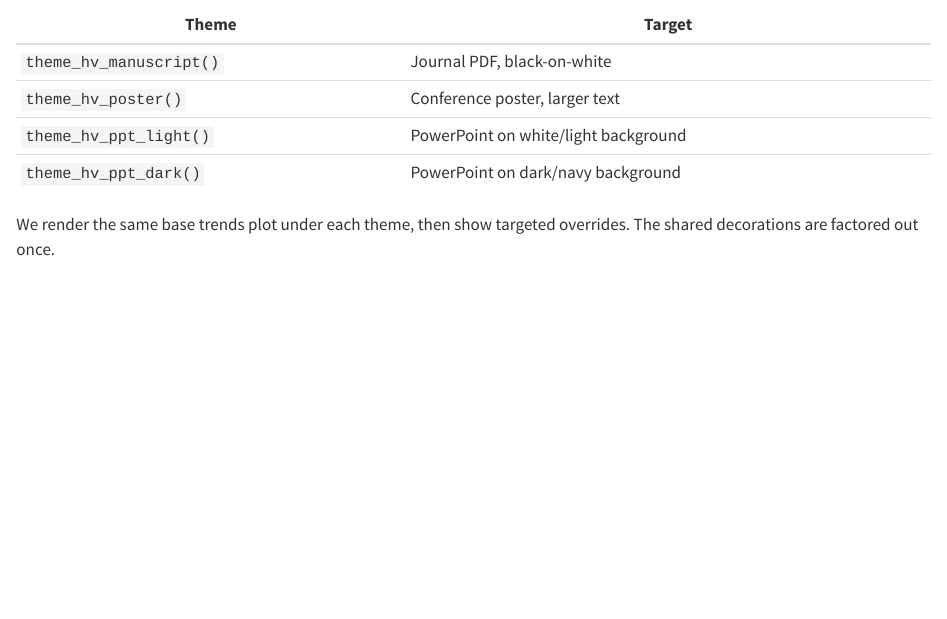
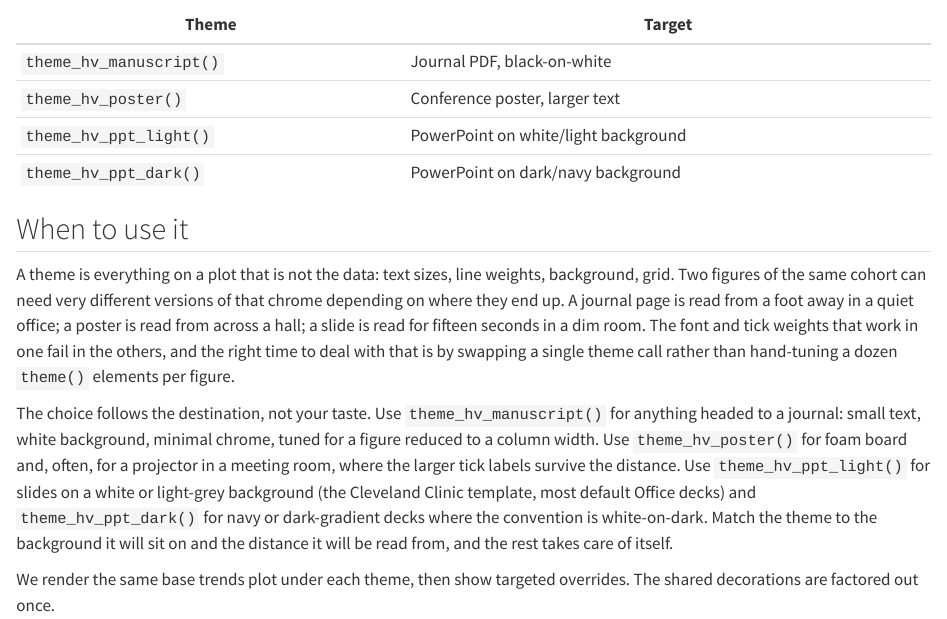
Before and after one commit to ehrlinger/hvti_graphics, a Quarto document (themes.qmd): the page in a window 1100 px wide, from 120 px down. Rendered offline with R 4.5, knitr and Pandoc in place of Quarto, with nearby package versions; some code elsewhere in the file could not run offline.

Commit message:
docs(book): expand themes into a full recipe

```diff
--- a/themes.qmd
+++ b/themes.qmd
@@ -18,6 +18,26 @@ the theme that matches where the figure lands.
 | `theme_hv_poster()` | Conference poster, larger text |
 | `theme_hv_ppt_light()` | PowerPoint on white/light background |
 | `theme_hv_ppt_dark()` | PowerPoint on dark/navy background |
+
+## When to use it
+
+A theme is everything on a plot that is not the data: text sizes, line weights,
+background, grid. Two figures of the same cohort can need very different
+versions of that chrome depending on where they end up. A journal page is read
+from a foot away in a quiet office; a poster is read from across a hall; a slide
+is read for fifteen seconds in a dim room. The font and tick weights that work
+in one fail in the others, and the right time to deal with that is by swapping a
+single theme call rather than hand-tuning a dozen `theme()` elements per figure.
+
+The choice follows the destination, not your taste. Use `theme_hv_manuscript()`
+for anything headed to a journal: small text, white background, minimal chrome,
+tuned for a figure reduced to a column width. Use `theme_hv_poster()` for foam
+board and, often, for a projector in a meeting room, where the larger tick
+labels survive the distance. Use `theme_hv_ppt_light()` for slides on a white or
+light-grey background (the Cleveland Clinic template, most default Office decks)
+and `theme_hv_ppt_dark()` for navy or dark-gradient decks where the convention
+is white-on-dark. Match the theme to the background it will sit on and the
+distance it will be read from, and the rest takes care of itself.
 
 We render the same base trends plot under each theme, then show targeted
 overrides. The shared decorations are factored out once.
```
Also changed, not shown: themes.qmd (16 more changed lines), 1 other file.
